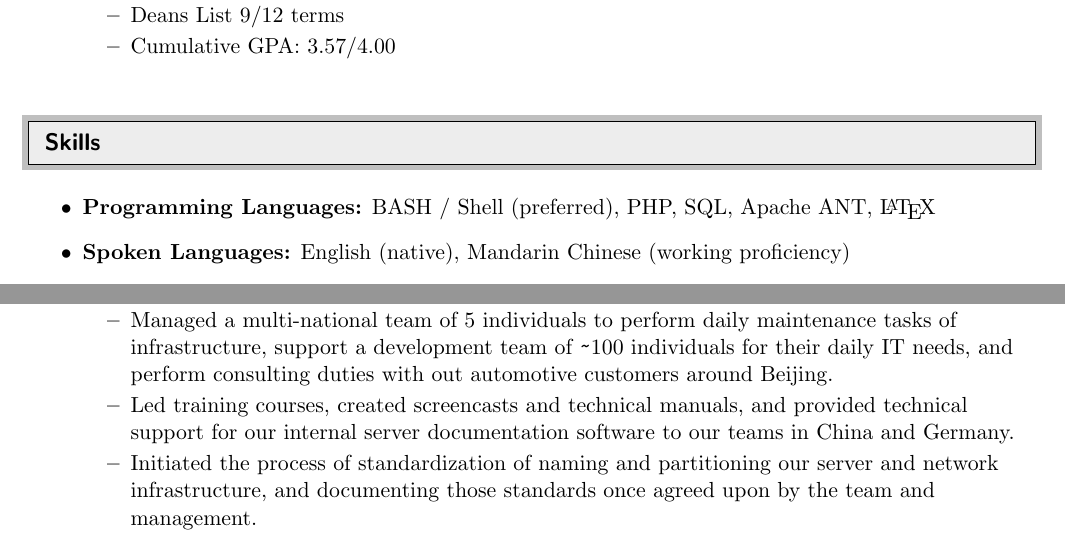
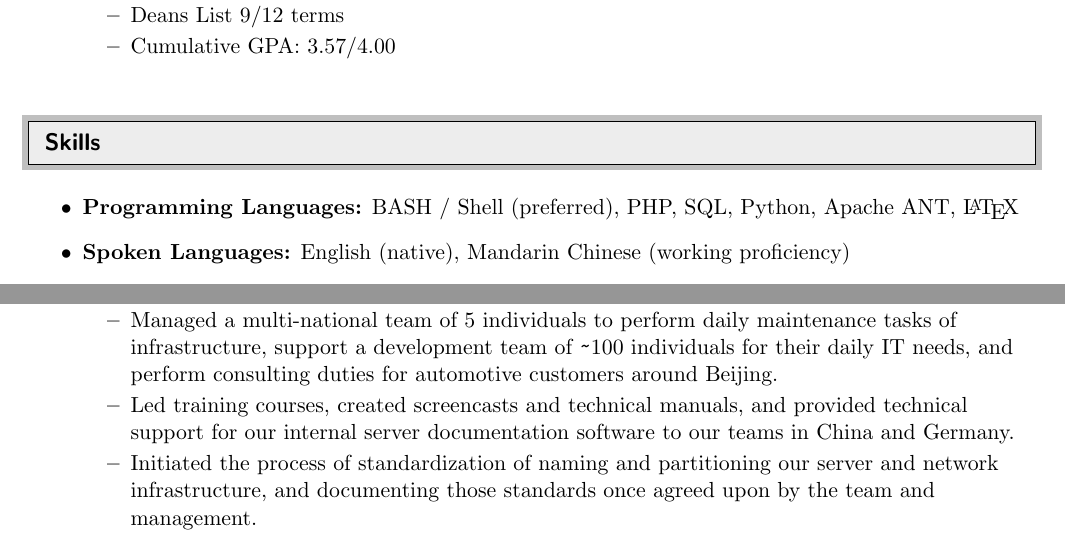
Before and after one commit to sc250024/scott-crooks-resume, a LaTeX CV (Long_Form/JSHC_Long_Form_CV.tex): two parts of pages 1 and 2 of 6, joined at a grey line, cut so that both start at the same text. Compiled offline with pdfLaTeX.

Commit message:
Quick changes 20150618

```diff
--- a/Long_Form/JSHC_Long_Form_CV.tex
+++ b/Long_Form/JSHC_Long_Form_CV.tex
@@ -110,7 +110,7 @@ http://github.com/sc250024 & http://linkedin.com/in/jshcrooks \\
 %%%%%%%%%%%%%%%%%%%%%%%%%%%%%%
 \begin{itemize}
 
-\item {\bf Programming Languages:} BASH / Shell (preferred), PHP, SQL, Apache ANT, \LaTeX
+\item {\bf Programming Languages:} BASH / Shell (preferred), PHP, SQL, Python, Apache ANT, \LaTeX
 
 \item {\bf Spoken Languages:} English (native), Mandarin Chinese (working proficiency)
 
@@ -144,7 +144,7 @@ http://github.com/sc250024 & http://linkedin.com/in/jshcrooks \\
 
 			\resitem{Engineered a code deployment solution for the BMW ConnectedDrive team in Shanghai to deploy dashboard apps in China for the BMW ConnectedDrive system. Solution included replacing BMW's existing manual Maven build process with a standardized and automated build deployment system using Git revision control, and Jenkins code deployment software.}
 
-			\resitem{Managed a multi-national team of 5 individuals to perform daily maintenance tasks of infrastructure, support a development team of \url{~}100 individuals for their daily IT needs, and perform consulting duties with out automotive customers around Beijing.}
+			\resitem{Managed a multi-national team of 5 individuals to perform daily maintenance tasks of infrastructure, support a development team of \url{~}100 individuals for their daily IT needs, and perform consulting duties for automotive customers around Beijing.}
 
 			\resitem{Led training courses, created screencasts and technical manuals, and provided technical support for our internal server documentation software to our teams in China and Germany.}
 
```
Also changed, not shown: Infographic/JSHC_Infographic_Resume_Grayscale_2015.pdf, Long_Form/JSHC_Long_Form_CV.pdf.
